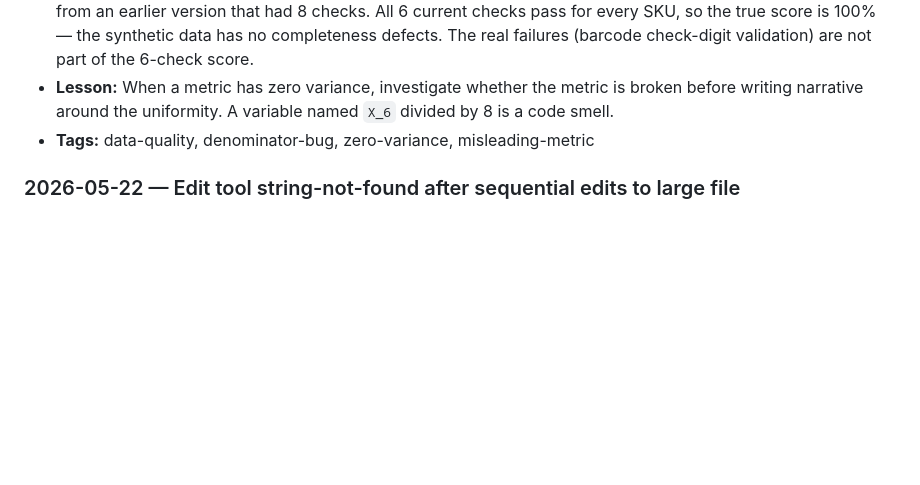
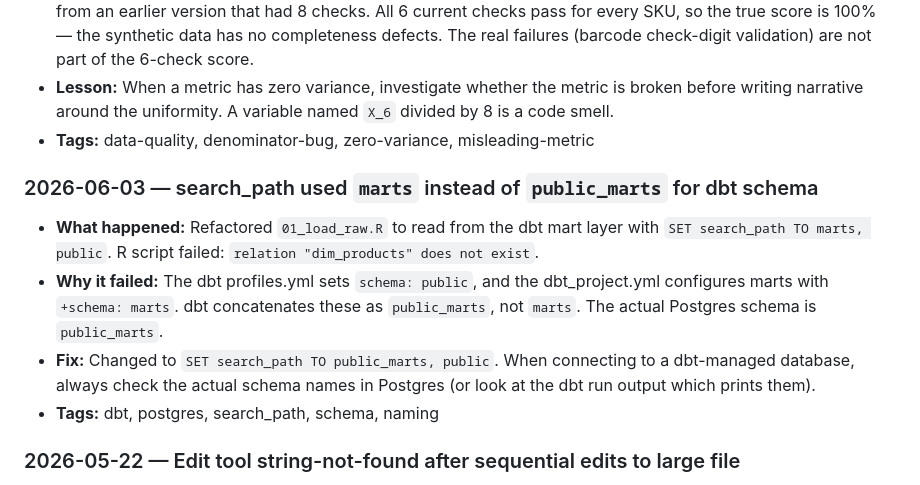
Before and after one commit to MsShawnP/product-data-health-audit, a Markdown page: FAILURES.md, the part around the change. Rendered like a GitHub page; blank space fills up the shorter version.

```diff
--- a/FAILURES.md
+++ b/FAILURES.md
@@ -74,6 +74,13 @@ Approaches that didn't work and why, so we don't repeat them.
 - **Lesson:** When a metric has zero variance, investigate whether the metric is broken before writing narrative around the uniformity. A variable named `X_6` divided by 8 is a code smell.
 - **Tags:** data-quality, denominator-bug, zero-variance, misleading-metric
 
+### 2026-06-03 — search_path used `marts` instead of `public_marts` for dbt schema
+
+- **What happened:** Refactored `01_load_raw.R` to read from the dbt mart layer with `SET search_path TO marts, public`. R script failed: `relation "dim_products" does not exist`.
+- **Why it failed:** The dbt profiles.yml sets `schema: public`, and the dbt_project.yml configures marts with `+schema: marts`. dbt concatenates these as `public_marts`, not `marts`. The actual Postgres schema is `public_marts`.
+- **Fix:** Changed to `SET search_path TO public_marts, public`. When connecting to a dbt-managed database, always check the actual schema names in Postgres (or look at the dbt run output which prints them).
+- **Tags:** dbt, postgres, search_path, schema, naming
+
 ### 2026-05-22 — Edit tool string-not-found after sequential edits to large file
 
 - **What happened:** After several large edits to report.qmd in sequence, an Edit call failed because the target `old_string` no longer matched the file content. Prior edits had changed surrounding lines, shifting the context.
```
Also changed, not shown: HANDOFF.md (+8 -4 lines).
